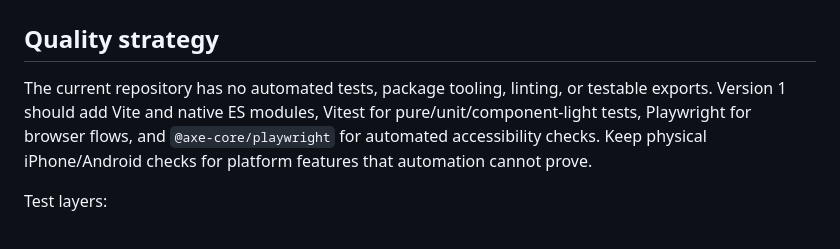
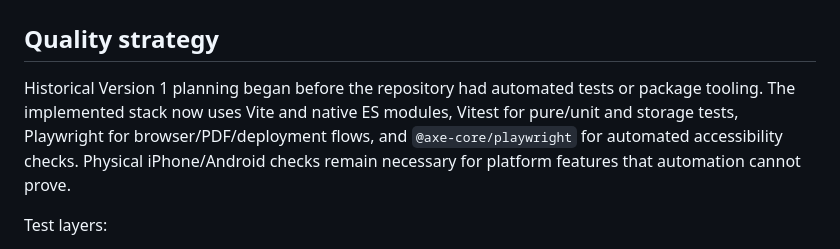
Before and after one commit to sactowilly/gtm-calc, a Markdown page: docs/TEST_PLAN.md, the part around the change. Rendered like a GitHub page.

Commit message:
Correct current test plan

```diff
--- a/docs/TEST_PLAN.md
+++ b/docs/TEST_PLAN.md
@@ -2,7 +2,7 @@
 
 ## Quality strategy
 
-The current repository has no automated tests, package tooling, linting, or testable exports. Version 1 should add Vite and native ES modules, Vitest for pure/unit/component-light tests, Playwright for browser flows, and `@axe-core/playwright` for automated accessibility checks. Keep physical iPhone/Android checks for platform features that automation cannot prove.
+Historical Version 1 planning began before the repository had automated tests or package tooling. The implemented stack now uses Vite and native ES modules, Vitest for pure/unit and storage tests, Playwright for browser/PDF/deployment flows, and `@axe-core/playwright` for automated accessibility checks. Physical iPhone/Android checks remain necessary for platform features that automation cannot prove.
 
 Test layers:
 
```
